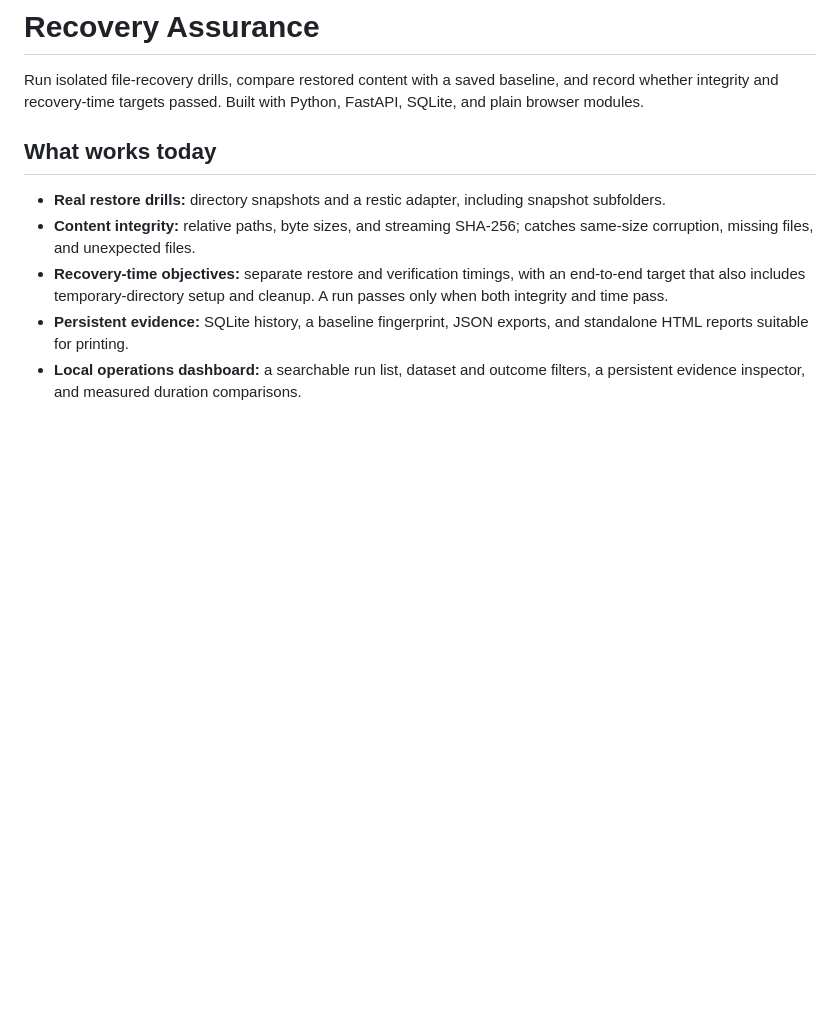
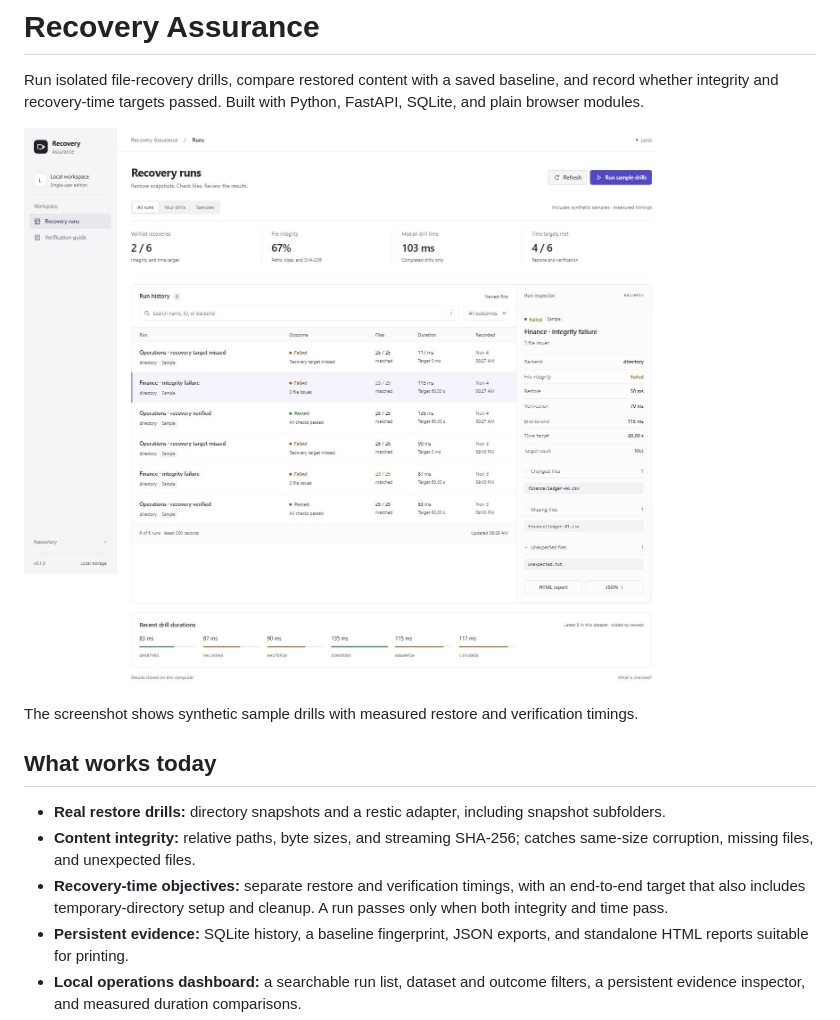
Before and after one commit to marcusdiccox/recovery-assurance, a Markdown page: README.md, the part around the change. Rendered like a GitHub page; pictures changed too: docs/assets/dashboard.jpg (added); blank space fills up the shorter version.

Commit message:
docs: add dashboard preview and record browser validation

```diff
--- a/README.md
+++ b/README.md
@@ -1,6 +1,10 @@
 # Recovery Assurance
 
 Run isolated file-recovery drills, compare restored content with a saved baseline, and record whether integrity and recovery-time targets passed. Built with Python, FastAPI, SQLite, and plain browser modules.
+
+![Recovery runs and file-level evidence inspector](docs/assets/dashboard.jpg)
+
+The screenshot shows synthetic sample drills with measured restore and verification timings.
 
 ## What works today
 
```
Also changed, not shown: docs/validation.md (+3 -3 lines).
